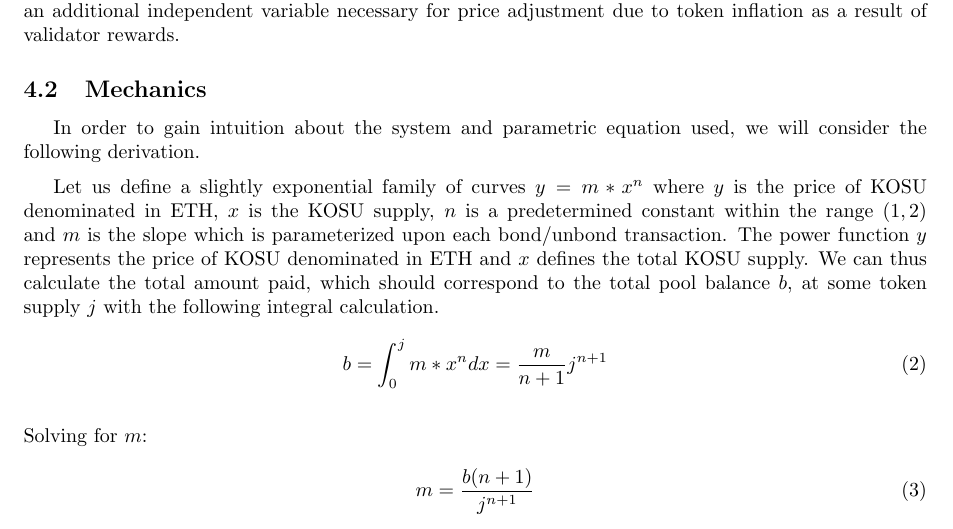
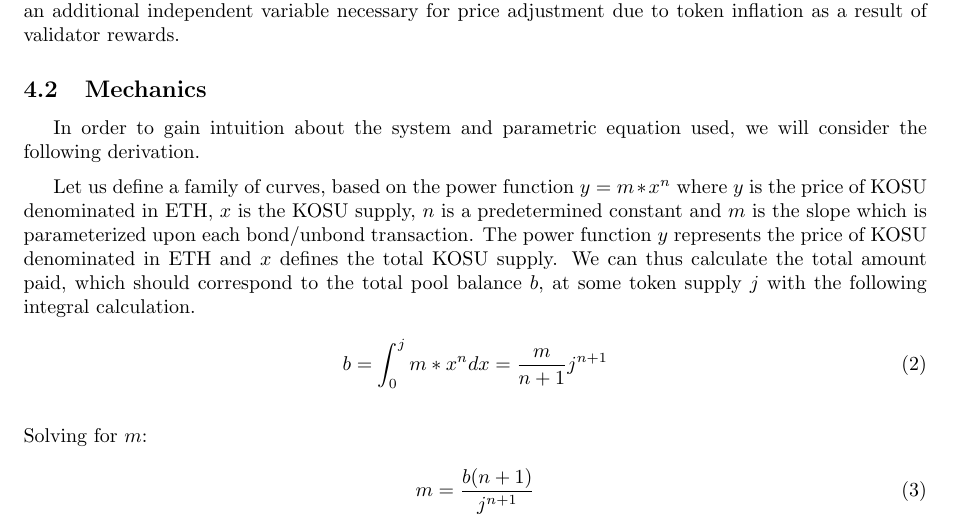
Before and after one commit to ParadigmFoundation/whitepaper, a LaTeX paper (latex/kosu_whitepaper.tex): part of page 22 of 28, cut so that both start at the same text. Compiled offline with pdfLaTeX.

Commit message:
removing (1,2)

```diff
--- a/latex/kosu_whitepaper.tex
+++ b/latex/kosu_whitepaper.tex
@@ -696,7 +696,7 @@
 In order to gain intuition about the system and parametric equation used, we will consider the following derivation.
 \medskip
 
-Let us define a slightly exponential family of curves $ y = m*x^n $ where $y$ is the price of KOSU denominated in ETH, $x$ is the KOSU supply, $n$ is a predetermined constant within the range $(1,2)$ and $m$ is the slope which is parameterized upon each bond/unbond transaction. The power function $y$ represents the price of KOSU denominated in ETH and $x$ defines the total KOSU supply. We can thus calculate the total amount paid, which should correspond to the total pool balance $b$, at some token supply $j$ with the following integral calculation.
+Let us define a family of curves, based on the power function $ y = m*x^n $ where $y$ is the price of KOSU denominated in ETH, $x$ is the KOSU supply, $n$ is a predetermined constant and $m$ is the slope which is parameterized upon each bond/unbond transaction. The power function $y$ represents the price of KOSU denominated in ETH and $x$ defines the total KOSU supply. We can thus calculate the total amount paid, which should correspond to the total pool balance $b$, at some token supply $j$ with the following integral calculation.
 
 \begin{equation}\label{full-bonding-integral}
   b = \int_{0}^{j} m*x^n dx = \frac{m}{n+1}j^{n+1}
```
